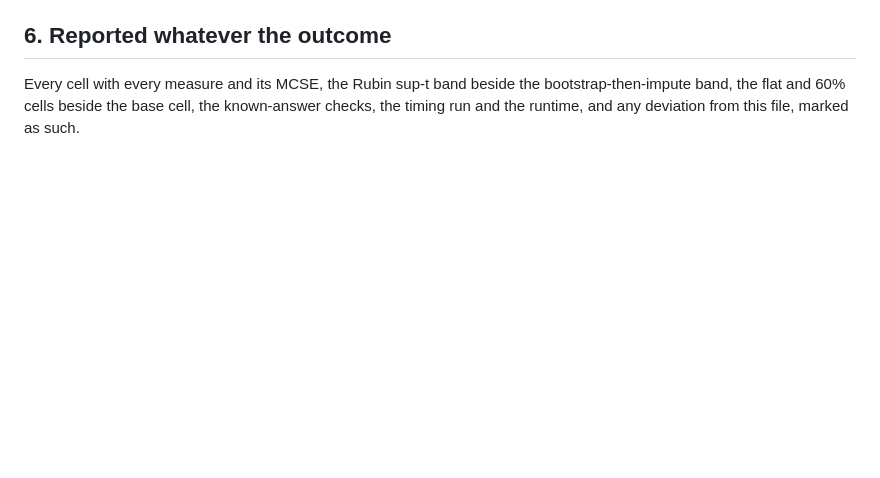
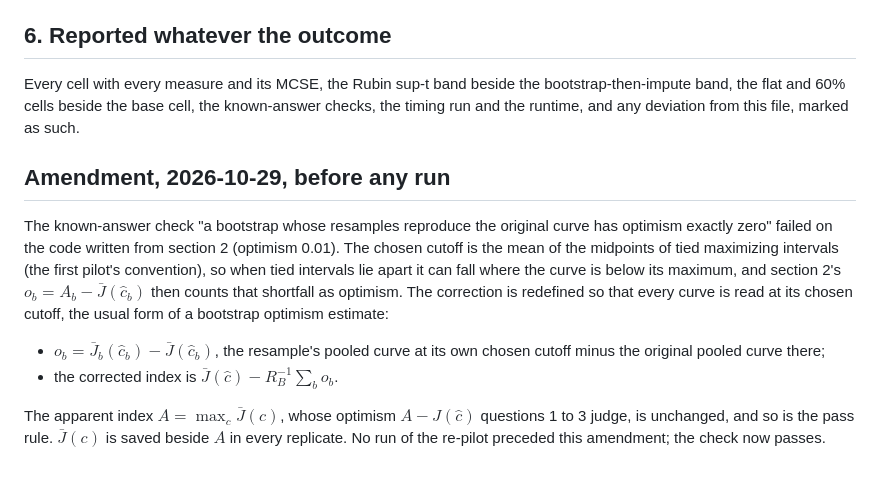
Before and after one commit to tgrimes/pool-first-or-optimize-first, a Markdown page: pilot-b/preregistration.md, the part around the change. Rendered like a GitHub page; blank space fills up the shorter version.

Commit message:
Stage 2, step 2 (re-pilot): pre-registration amendment before any run
The known-answer check of a reproducing bootstrap failed: with tied maxima
the chosen cutoff need not attain the maximum, so the optimism is now read
at each curve's chosen cutoff. The pass rule is unchanged.

Co-Authored-By: Claude Opus 5.5 <noreply@anthropic.com>

```diff
--- a/pilot-b/preregistration.md
+++ b/pilot-b/preregistration.md
@@ -77,3 +77,12 @@ The status: `piloted-fail` if Q1 fails, or Q3 fails with no deciding estimate ne
 ## 6. Reported whatever the outcome
 
 Every cell with every measure and its MCSE, the Rubin sup-t band beside the bootstrap-then-impute band, the flat and 60% cells beside the base cell, the known-answer checks, the timing run and the runtime, and any deviation from this file, marked as such.
+
+## Amendment, 2026-10-29, before any run
+
+The known-answer check "a bootstrap whose resamples reproduce the original curve has optimism exactly zero" failed on the code written from section 2 (optimism 0.01). The chosen cutoff is the mean of the midpoints of tied maximizing intervals (the first pilot's convention), so when tied intervals lie apart it can fall where the curve is below its maximum, and section 2's $o_b = A_b - \bar J(\hat c_b)$ then counts that shortfall as optimism. The correction is redefined so that every curve is read at its chosen cutoff, the usual form of a bootstrap optimism estimate:
+
+- $o_b = \bar J_b(\hat c_b) - \bar J(\hat c_b)$, the resample's pooled curve at its own chosen cutoff minus the original pooled curve there;
+- the corrected index is $\bar J(\hat c) - R_B^{-1}\sum_b o_b$.
+
+The apparent index $A = \max_c \bar J(c)$, whose optimism $A - J(\hat c)$ questions 1 to 3 judge, is unchanged, and so is the pass rule. $\bar J(\hat c)$ is saved beside $A$ in every replicate. No run of the re-pilot preceded this amendment; the check now passes.
```
